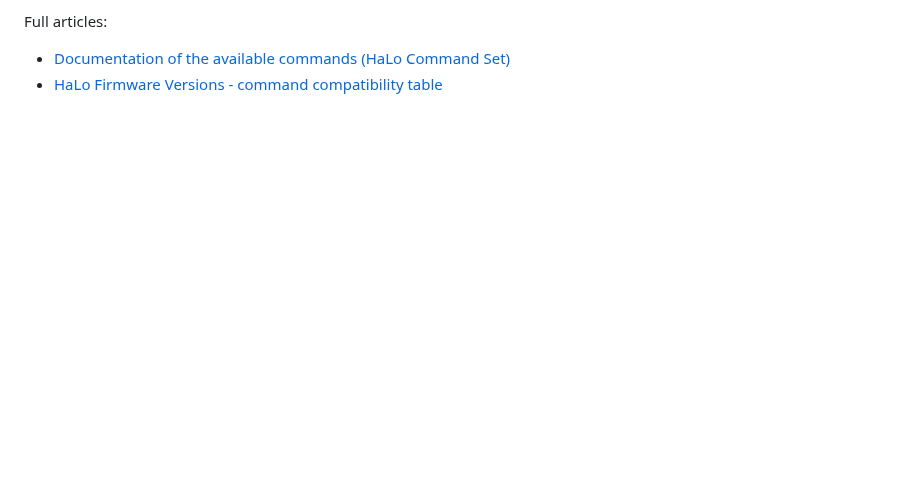
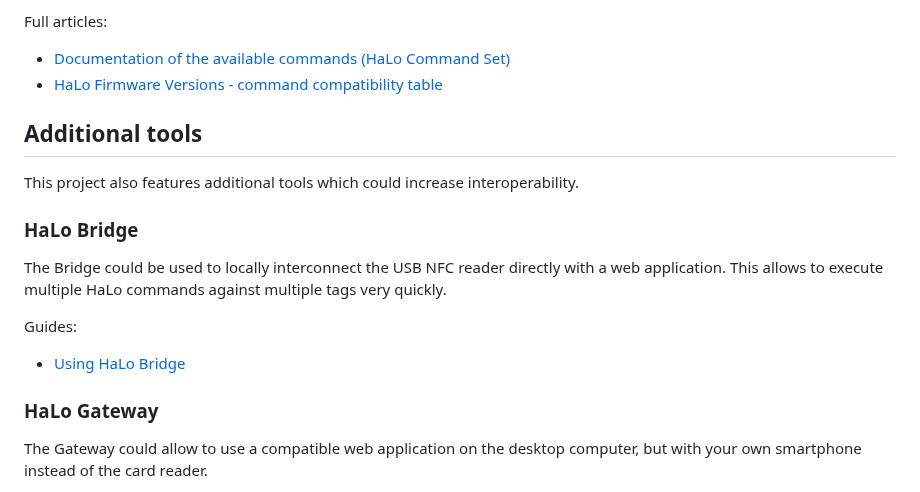
Before and after one commit to arx-research/libhalo, a Markdown page: README.md, the part around one of its changes. GitHub-like rendering; blank space fills up the shorter version.

Commit message:
Docs: Add doc link for bridge and gateway (#167)

```diff
--- a/README.md
+++ b/README.md
@@ -78,3 +78,17 @@ This library supports the following HaLo tag commands:
 Full articles:
 * [Documentation of the available commands (HaLo Command Set)](https://github.com/arx-research/libhalo/blob/master/docs/halo-command-set.md)
 * [HaLo Firmware Versions - command compatibility table](https://github.com/arx-research/libhalo/blob/master/docs/firmware-versions.md)
+
+## Additional tools
+
+This project also features additional tools which could increase interoperability.
+
+### HaLo Bridge
+The Bridge could be used to locally interconnect the USB NFC reader directly with a web application. This allows to execute multiple HaLo commands against multiple tags very quickly.
+
+Guides:
+* [Using HaLo Bridge](https://github.com/arx-research/libhalo/blob/master/docs/halo-bridge.md)
+
+### HaLo Gateway
+The Gateway could allow to use a compatible web application on the desktop computer, but with your own smartphone instead of the card reader.
+
```
Also changed, not shown: other parts of README.md (+2 -0 lines).
